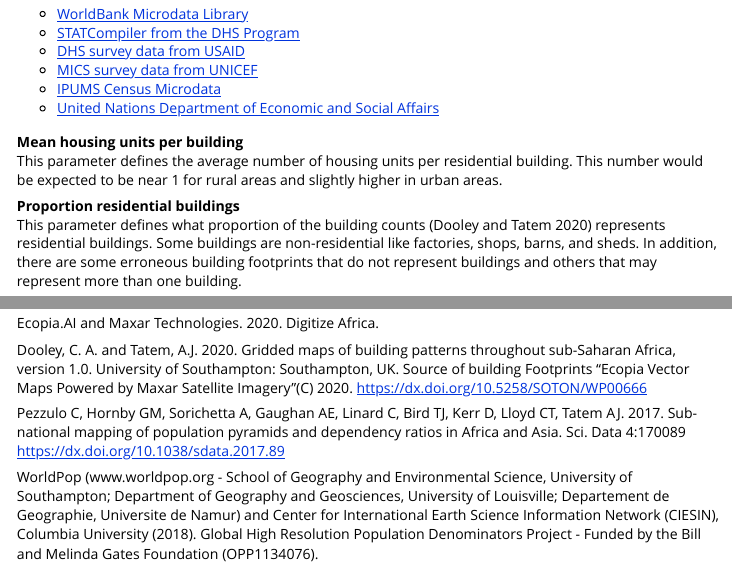
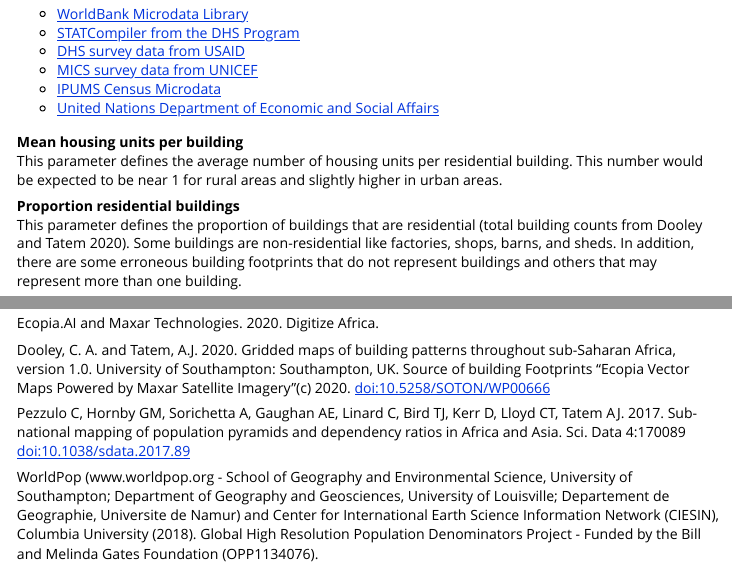
Before and after one commit to wpgp/peanutButter, an R Markdown document (vignettes/jelly.Rmd): the page in a window 1100 px wide, from 2080 px down, and a second part further down, joined at a grey line. Rendered offline with R 4.5, knitr and Pandoc, with nearby package versions.

Commit message:
Update jelly.Rmd

```diff
--- a/vignettes/jelly.Rmd
+++ b/vignettes/jelly.Rmd
@@ -87,7 +87,7 @@
 This parameter defines the average number of housing units per residential building. This number would be expected to be near 1 for rural areas and slightly higher in urban areas.
 
 **Proportion residential buildings**
-This parameter defines what proportion of the building counts (Dooley and Tatem 2020) represents residential buildings. Some buildings are non-residential like factories, shops, barns, and sheds. In addition, there are some erroneous building footprints that do not represent buildings and others that may represent more than one building.
+This parameter defines the proportion of buildings that are residential (total building counts from Dooley and Tatem 2020). Some buildings are non-residential like factories, shops, barns, and sheds. In addition, there are some erroneous building footprints that do not represent buildings and others that may represent more than one building.
 
 ### Default Values
 
@@ -171,8 +171,8 @@
 
 Ecopia.AI and Maxar Technologies. 2020. Digitize Africa.
 
-Dooley, C. A. and Tatem, A.J. 2020. Gridded maps of building patterns throughout sub-Saharan Africa, version 1.0. University of Southampton: Southampton, UK. Source of building Footprints "Ecopia Vector Maps Powered by Maxar Satellite Imagery"(C) 2020. https://dx.doi.org/10.5258/SOTON/WP00666
+Dooley, C. A. and Tatem, A.J. 2020. Gridded maps of building patterns throughout sub-Saharan Africa, version 1.0. University of Southampton: Southampton, UK. Source of building Footprints "Ecopia Vector Maps Powered by Maxar Satellite Imagery"(c) 2020. <a href="https://dx.doi.org/10.5258/SOTON/WP00666" target="_blank">doi:10.5258/SOTON/WP00666</a>
 
-Pezzulo C, Hornby GM, Sorichetta A, Gaughan AE, Linard C, Bird TJ, Kerr D, Lloyd CT, Tatem AJ. 2017. Sub-national mapping of population pyramids and dependency ratios in Africa and Asia. Sci. Data 4:170089 https://dx.doi.org/10.1038/sdata.2017.89
+Pezzulo C, Hornby GM, Sorichetta A, Gaughan AE, Linard C, Bird TJ, Kerr D, Lloyd CT, Tatem AJ. 2017. Sub-national mapping of population pyramids and dependency ratios in Africa and Asia. Sci. Data 4:170089 <a href="https://dx.doi.org/10.1038/sdata.2017.89" target="_blank">doi:10.1038/sdata.2017.89</a>
 
 WorldPop (www.worldpop.org - School of Geography and Environmental Science, University of Southampton; Department of Geography and Geosciences, University of Louisville; Departement de Geographie, Universite de Namur) and Center for International Earth Science Information Network (CIESIN), Columbia University (2018). Global High Resolution Population Denominators Project - Funded by the Bill and Melinda Gates Foundation (OPP1134076).
```
